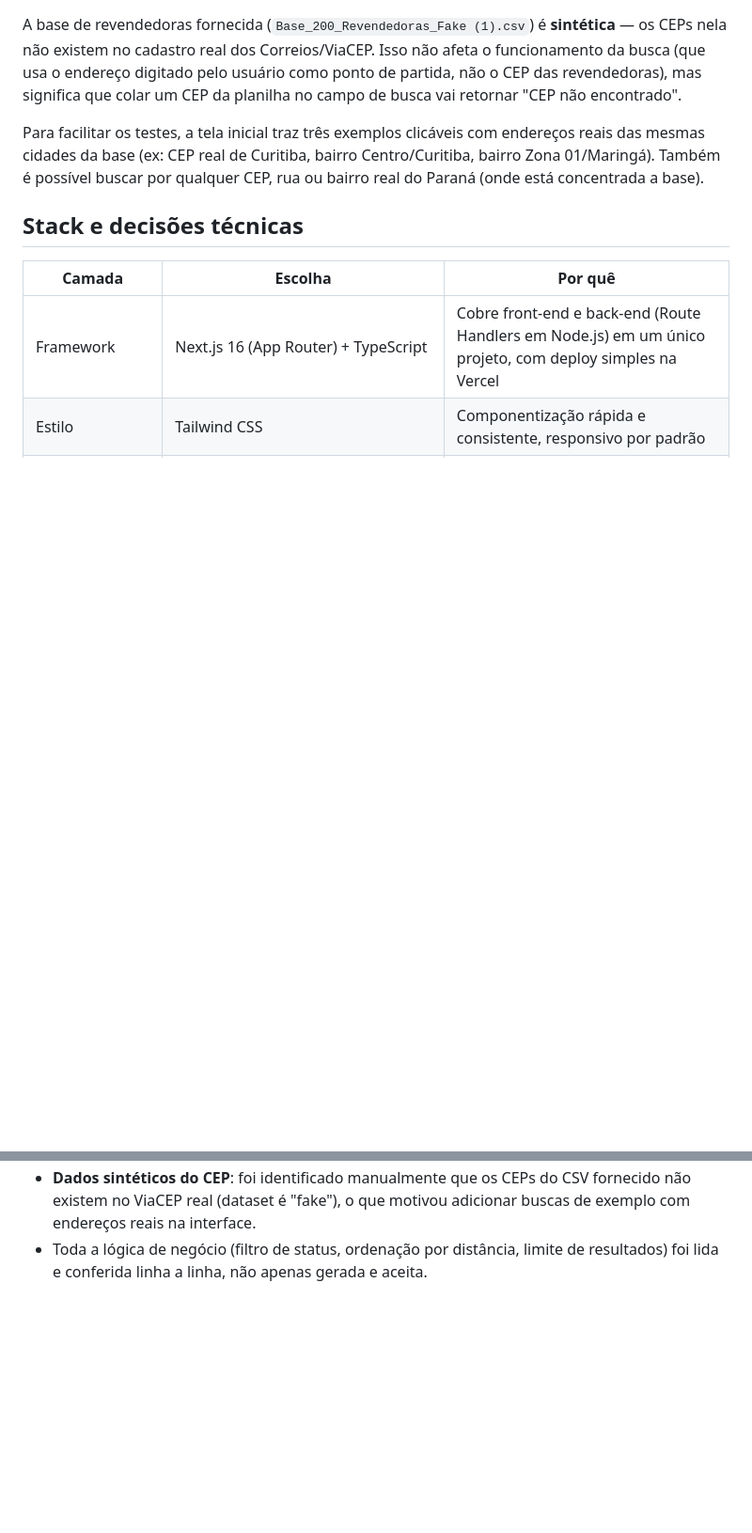
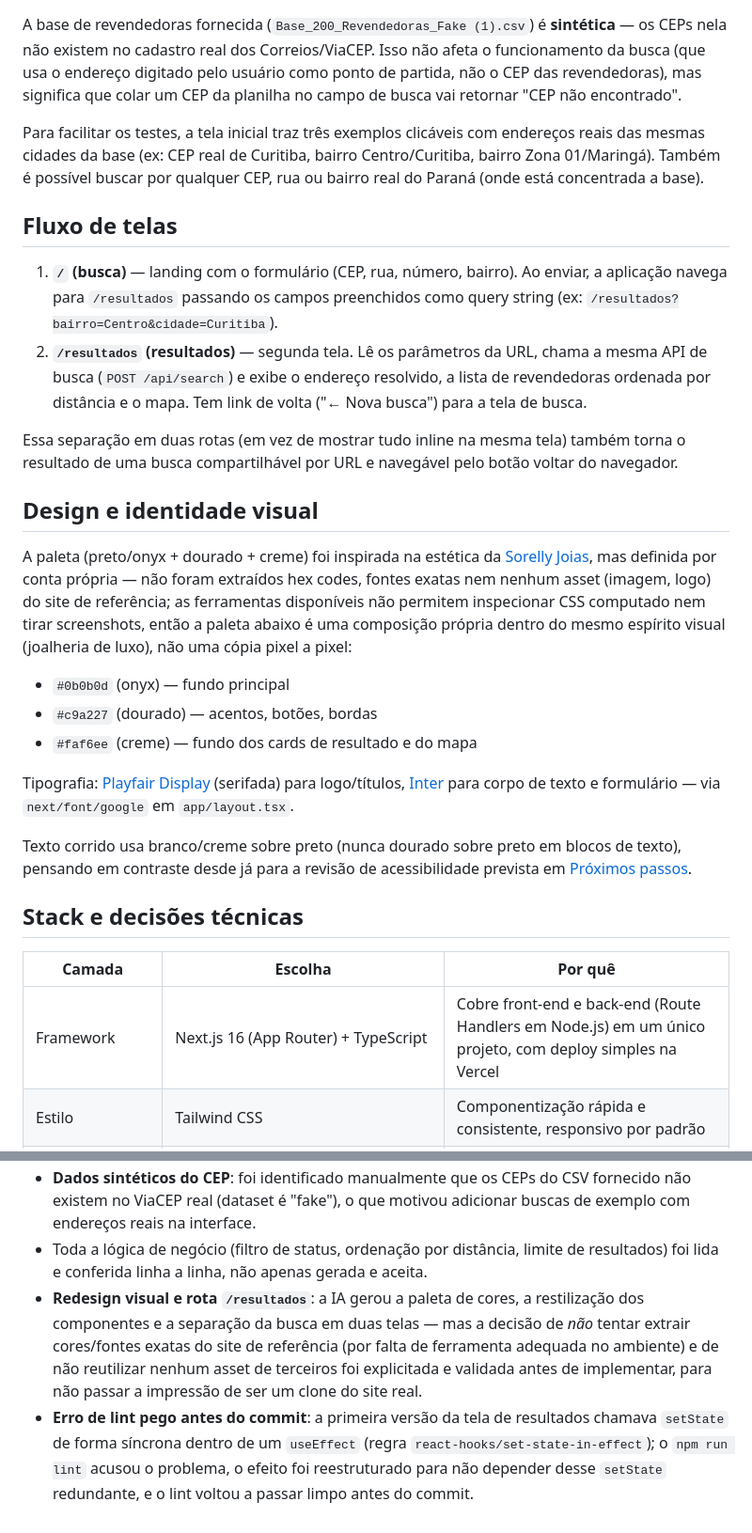
Before and after one commit to JuanGabrielGomes/localizador_revendedoras, a Markdown page: README.md, 2 parts joined by grey strips. Shown at 94% size. Drawn GitHub-style; blank space fills up the shorter version.

Commit message:
docs: document two-screen flow, design tokens and pending a11y/security review

```diff
--- a/README.md
+++ b/README.md
@@ -59,6 +65,42 @@ endereços reais das mesmas cidades da base (ex: CEP real de Curitiba, bairro
 Centro/Curitiba, bairro Zona 01/Maringá). Também é possível buscar por
 qualquer CEP, rua ou bairro real do Paraná (onde está concentrada a base).
 
+## Fluxo de telas
+
+1. **`/` (busca)** — landing com o formulário (CEP, rua, número, bairro). Ao
+   enviar, a aplicação navega para `/resultados` passando os campos
+   preenchidos como query string (ex: `/resultados?bairro=Centro&cidade=Curitiba`).
+2. **`/resultados` (resultados)** — segunda tela. Lê os parâmetros da URL,
+   chama a mesma API de busca (`POST /api/search`) e exibe o endereço
+   resolvido, a lista de revendedoras ordenada por distância e o mapa. Tem
+   link de volta ("← Nova busca") para a tela de busca.
+
+Essa separação em duas rotas (em vez de mostrar tudo inline na mesma tela)
+também torna o resultado de uma busca compartilhável por URL e navegável pelo
+botão voltar do navegador.
+
+## Design e identidade visual
+
+A paleta (preto/onyx + dourado + creme) foi inspirada na estética da
+[Sorelly Joias](https://sorellyjoias.com.br/), mas definida por conta própria
+— não foram extraídos hex codes, fontes exatas nem nenhum asset (imagem,
+logo) do site de referência; as ferramentas disponíveis não permitem inspecionar
+CSS computado nem tirar screenshots, então a paleta abaixo é uma composição
+própria dentro do mesmo espírito visual (joalheria de luxo), não uma cópia
+pixel a pixel:
+
+- `#0b0b0d` (onyx) — fundo principal
+- `#c9a227` (dourado) — acentos, botões, bordas
+- `#faf6ee` (creme) — fundo dos cards de resultado e do mapa
+
+Tipografia: [Playfair Display](https://fonts.google.com/specimen/Playfair+Display)
+(serifada) para logo/títulos, [Inter](https://fonts.google.com/specimen/Inter)
+para corpo de texto e formulário — via `next/font/google` em `app/layout.tsx`.
+
+Texto corrido usa branco/creme sobre preto (nunca dourado sobre preto em
+blocos de texto), pensando em contraste desde já para a revisão de
+acessibilidade prevista em [Próximos passos](#próximos-passos).
+
 ## Stack e decisões técnicas
 
 | Camada | Escolha | Por quê |
@@ -212,3 +263,14 @@ O que foi revisado e validado manualmente:
 - Toda a lógica de negócio (filtro de status, ordenação por distância, limite
   de resultados) foi lida e conferida linha a linha, não apenas gerada e
   aceita.
+- **Redesign visual e rota `/resultados`**: a IA gerou a paleta de cores, a
+  restilização dos componentes e a separação da busca em duas telas — mas a
+  decisão de *não* tentar extrair cores/fontes exatas do site de referência
+  (por falta de ferramenta adequada no ambiente) e de não reutilizar nenhum
+  asset de terceiros foi explicitada e validada antes de implementar, para
+  não passar a impressão de ser um clone do site real.
+- **Erro de lint pego antes do commit**: a primeira versão da tela de
+  resultados chamava `setState` de forma síncrona dentro de um `useEffect`
+  (regra `react-hooks/set-state-in-effect`); o `npm run lint` acusou o
+  problema, o efeito foi reestruturado para não depender desse `setState`
+  redundante, e o lint voltou a passar limpo antes do commit.
```
Also changed, not shown: other parts of README.md (+23 -8 lines).
